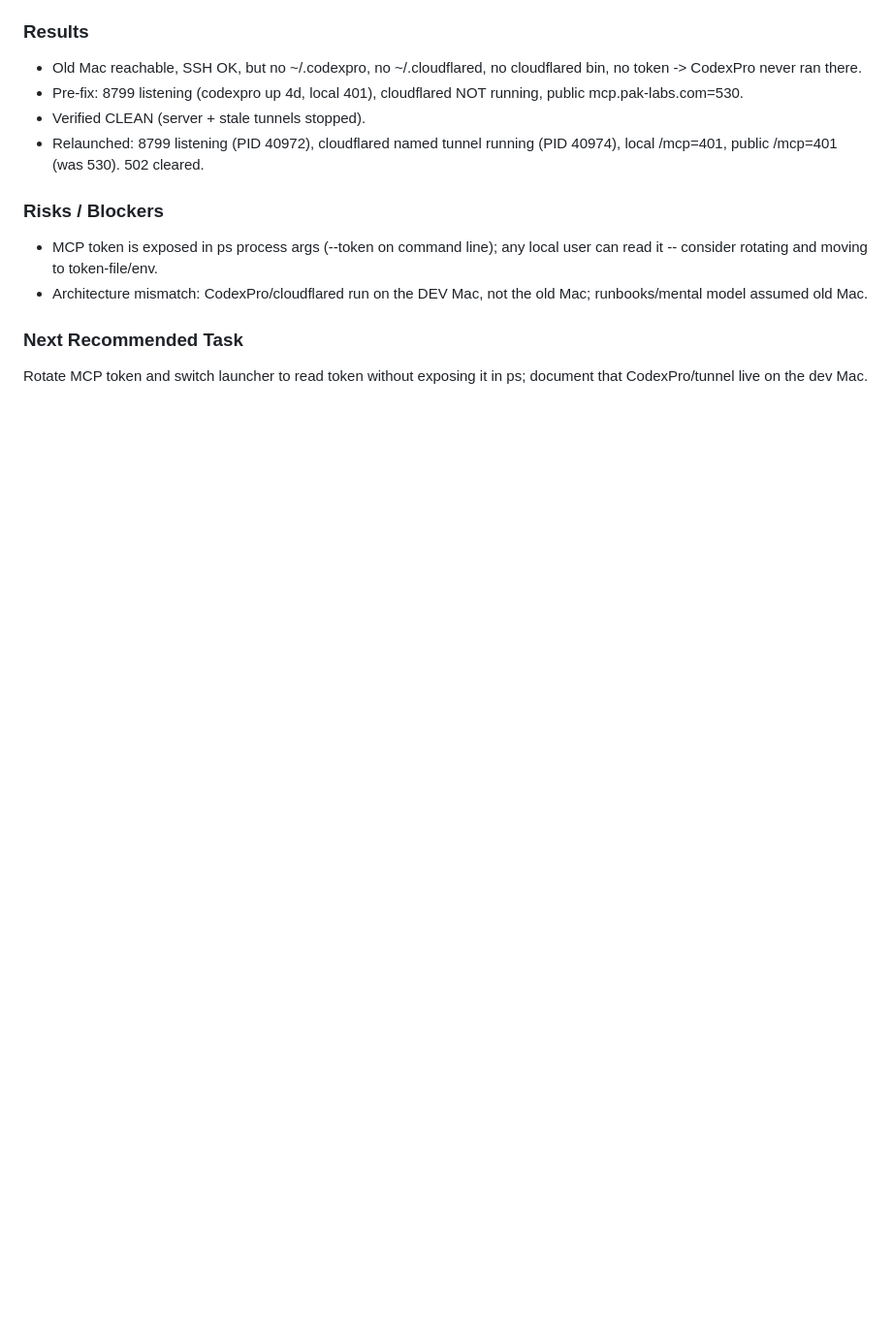
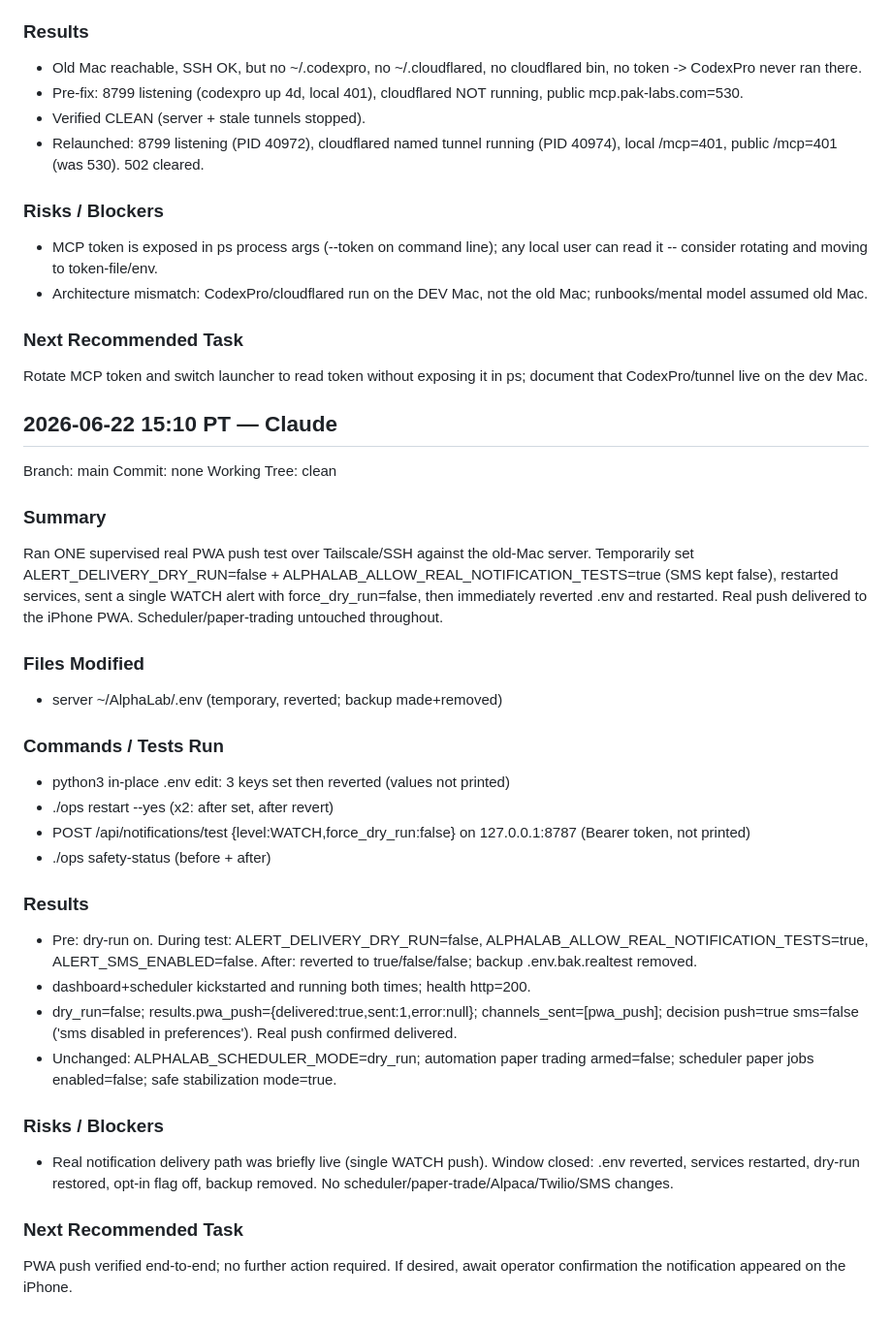
Before and after one commit to Pak209/AlphaLabs, a Markdown page: .ai/LEX_REVIEW_HANDOFF.md, the part around the change. Shown at 97% size. Drawn GitHub-style; blank space fills up the shorter version.

Commit message:
docs: record real PWA push validation
Co-Authored-By: Claude Opus 4.6 <noreply@anthropic.com>

```diff
--- a/.ai/LEX_REVIEW_HANDOFF.md
+++ b/.ai/LEX_REVIEW_HANDOFF.md
@@ -1168,3 +1168,34 @@ Diagnosed CodexPro 502/530 upstream and restored service. Root cause: cloudflare
 
 ### Next Recommended Task
 Rotate MCP token and switch launcher to read token without exposing it in ps; document that CodexPro/tunnel live on the dev Mac.
+
+
+## 2026-06-22 15:10 PT — Claude
+
+Branch: main
+Commit: none
+Working Tree: clean
+
+### Summary
+Ran ONE supervised real PWA push test over Tailscale/SSH against the old-Mac server. Temporarily set ALERT_DELIVERY_DRY_RUN=false + ALPHALAB_ALLOW_REAL_NOTIFICATION_TESTS=true (SMS kept false), restarted services, sent a single WATCH alert with force_dry_run=false, then immediately reverted .env and restarted. Real push delivered to the iPhone PWA. Scheduler/paper-trading untouched throughout.
+
+### Files Modified
+- server ~/AlphaLab/.env (temporary, reverted; backup made+removed)
+
+### Commands / Tests Run
+- python3 in-place .env edit: 3 keys set then reverted (values not printed)
+- ./ops restart --yes (x2: after set, after revert)
+- POST /api/notifications/test {level:WATCH,force_dry_run:false} on 127.0.0.1:8787 (Bearer token, not printed)
+- ./ops safety-status (before + after)
+
+### Results
+- Pre: dry-run on. During test: ALERT_DELIVERY_DRY_RUN=false, ALPHALAB_ALLOW_REAL_NOTIFICATION_TESTS=true, ALERT_SMS_ENABLED=false. After: reverted to true/false/false; backup .env.bak.realtest removed.
+- dashboard+scheduler kickstarted and running both times; health http=200.
+- dry_run=false; results.pwa_push={delivered:true,sent:1,error:null}; channels_sent=[pwa_push]; decision push=true sms=false ('sms disabled in preferences'). Real push confirmed delivered.
+- Unchanged: ALPHALAB_SCHEDULER_MODE=dry_run; automation paper trading armed=false; scheduler paper jobs enabled=false; safe stabilization mode=true.
+
+### Risks / Blockers
+- Real notification delivery path was briefly live (single WATCH push). Window closed: .env reverted, services restarted, dry-run restored, opt-in flag off, backup removed. No scheduler/paper-trade/Alpaca/Twilio/SMS changes.
+
+### Next Recommended Task
+PWA push verified end-to-end; no further action required. If desired, await operator confirmation the notification appeared on the iPhone.
```
